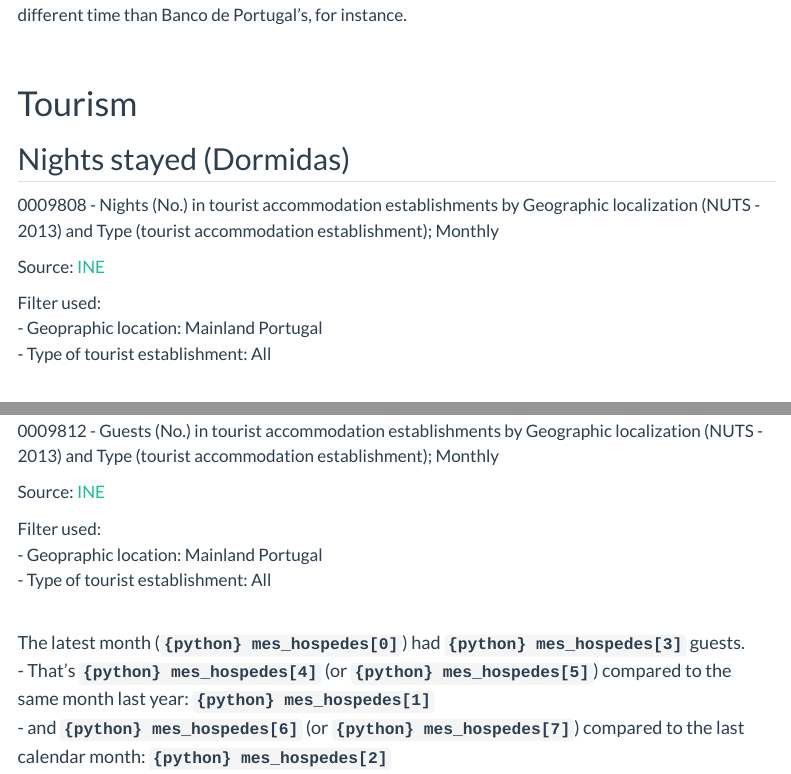
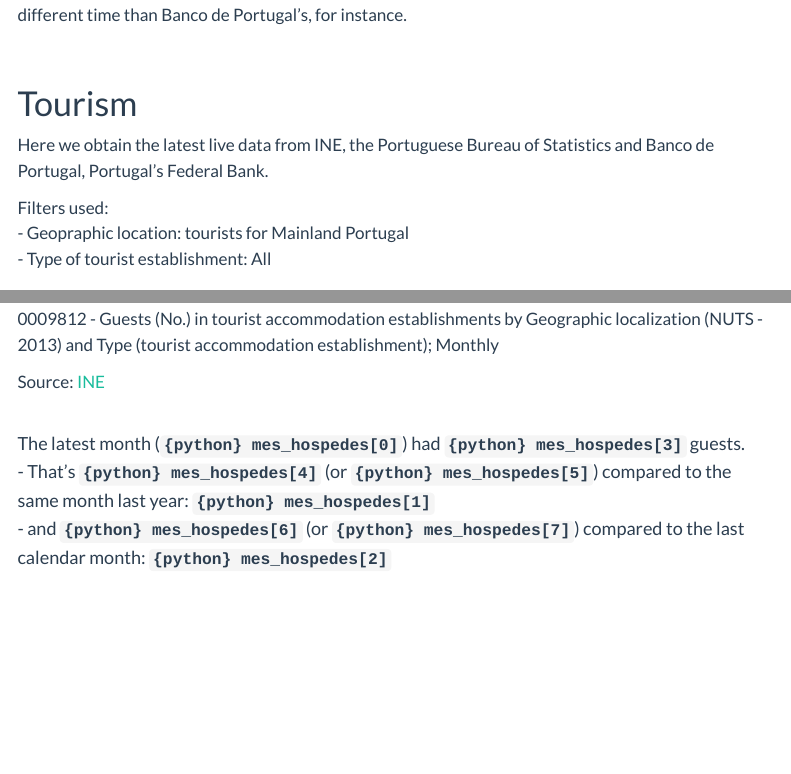
Before and after one commit to rafabelokurows/portugal-kpi-watcher, a Quarto document (portugal_kpi_report.qmd): the page in a window 1100 px wide, from 820 px down, and a second part further down, joined at a grey line. Rendered offline with R 4.5, knitr and Pandoc in place of Quarto, with nearby package versions; the code chunks are not run, so their results and figures are left out; menus at the side of the page are left out.

Commit message:
Readme and small changes to the report

````diff
--- a/portugal_kpi_report.qmd
+++ b/portugal_kpi_report.qmd
@@ -330,12 +330,18 @@ Caveats:
 
 # Tourism
 
+Here we obtain the latest live data from INE, the Portuguese Bureau of Statistics and Banco de Portugal, Portugal's Federal Bank.
+
+Filters used:
+- Geopraphic location: tourists for Mainland Portugal
+- Type of tourist establishment: All
 
 ```{python}
-#| label: obtaining_data_INE
 #| echo: false
 #| warning: false
 #| error: false
+#| label: obtaining_data_INE
+#| output: false
 indicador = ["0009812","0009808"]
 var = ["hospedes_continente","dormidas_continente"]
 indicadores_ine = pd.DataFrame({'indicador': indicador,
@@ -356,11 +362,9 @@ dormidas_continente.to_csv(".\data\dormidas.csv",index=False)
 
 0009808 - Nights (No.) in tourist accommodation establishments by Geographic localization (NUTS - 2013) and Type (tourist accommodation establishment); Monthly
 
+
 Source: [INE](https://www.ine.pt/xportal/xmain?xpid=INE&xpgid=ine_indicadores&contecto=pi&indOcorrCod=0009808&selTab=tab0&xlang=pt)
 
-Filter used:
-- Geopraphic location: Mainland Portugal
-- Type of tourist establishment: All
 
 ```{python}
 #| label: plot_nights_stayed
@@ -419,9 +423,7 @@ The latest month (**`{python} mes_dormidas[0]`**) had **`{python} mes_dormidas[3
 
 Source: [INE](https://www.ine.pt/xportal/xmain?xpid=INE&xpgid=ine_indicadores&contecto=pi&indOcorrCod=0009808&selTab=tab0&xlang=pt)
 
-Filter used:
-- Geopraphic location: Mainland Portugal
-- Type of tourist establishment: All
+
 
 ```{python}
 #| label: plot_guests
````
Also changed, not shown: README.md, portugal_kpi_report.qmd (1 more changed lines).
